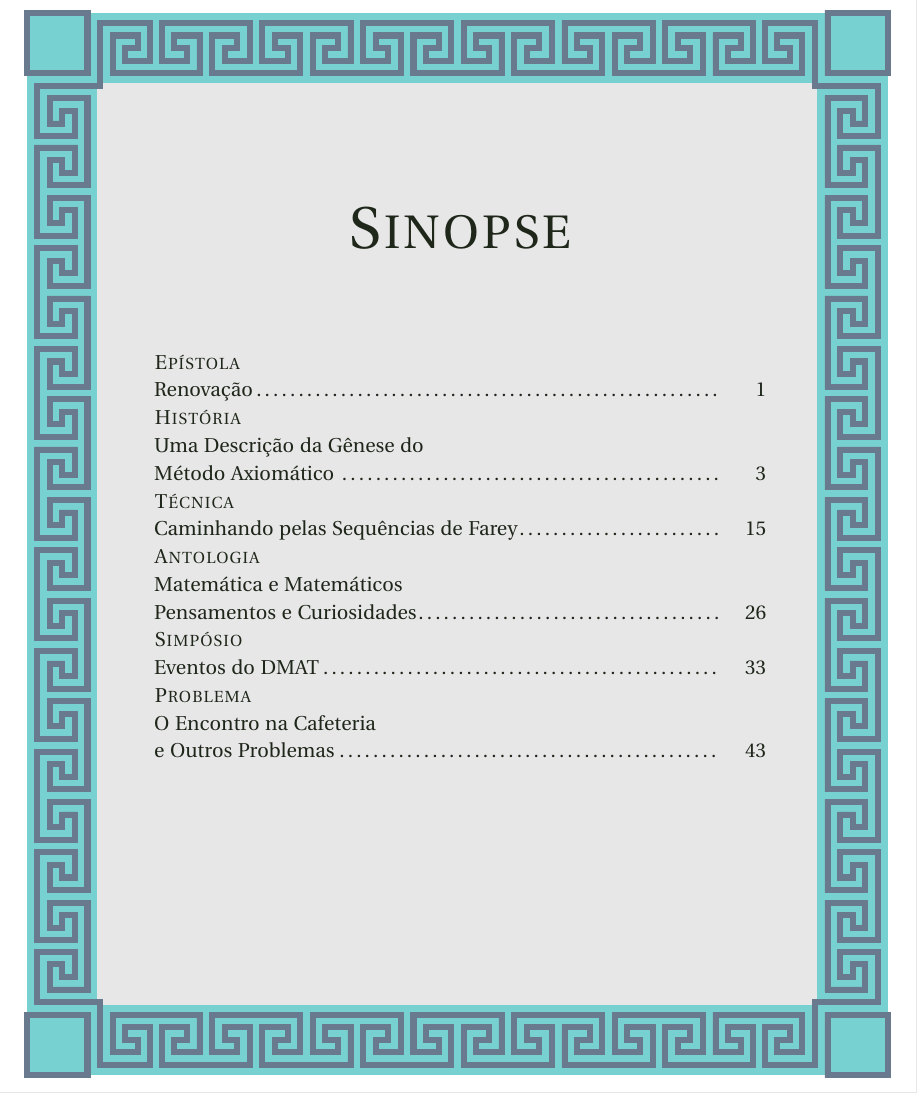
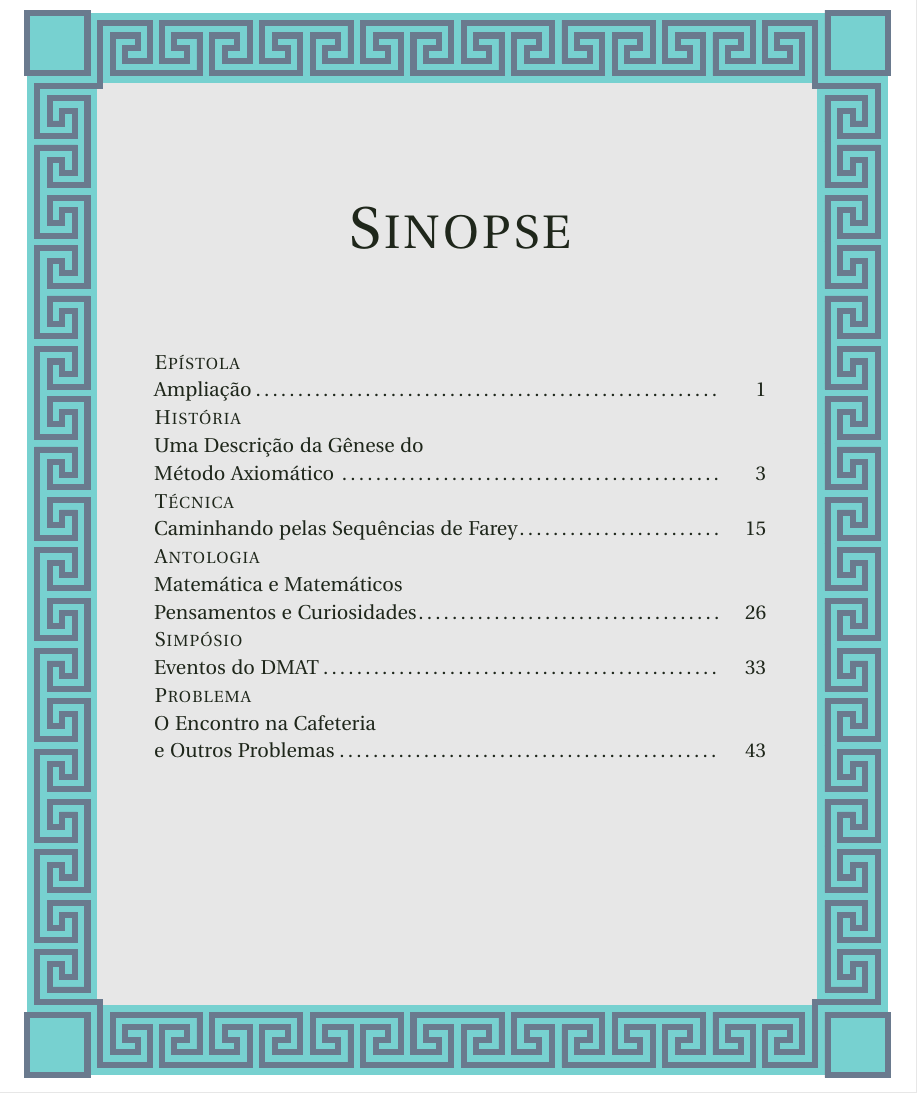
Before and after one commit to revistahipatia/vol02num01, a LaTeX document (capa/capa.tex): part of page 4 of 4, cut so that both start at the same text. Compiled offline with XeLaTeX.

Commit message:
Ampliação na Sinopse

```diff
--- a/capa/capa.tex
+++ b/capa/capa.tex
@@ -114,7 +114,7 @@ Av. Milton Santos, s/n, Campus Universitário de Ondina CEP: 40.170-110\\
 \begin{center}
     \begin{tabular}{L{10cm}r}
     \textsc{Epístola}     &  \\
-    Renovação\dotfill & \epistolapage \\
+    Ampliação\dotfill & \epistolapage \\
     \textsc{História}     &  \\
     Uma Descrição da Gênese do& \\
     Método Axiomático \dotfill & \historiapage \\
```
